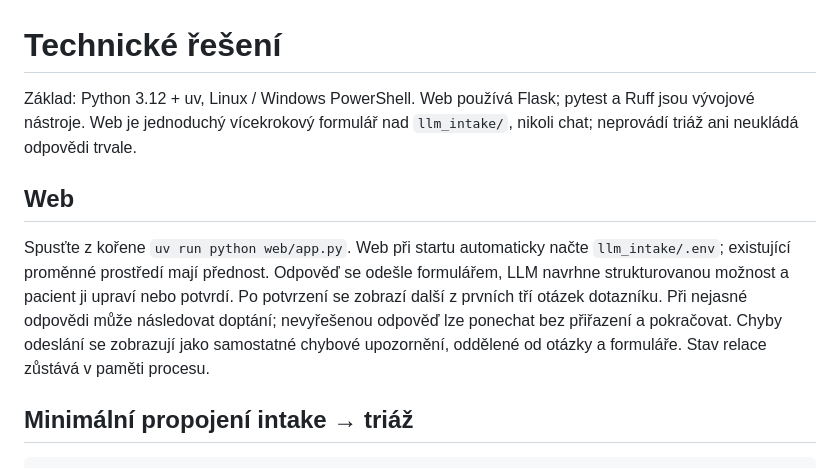
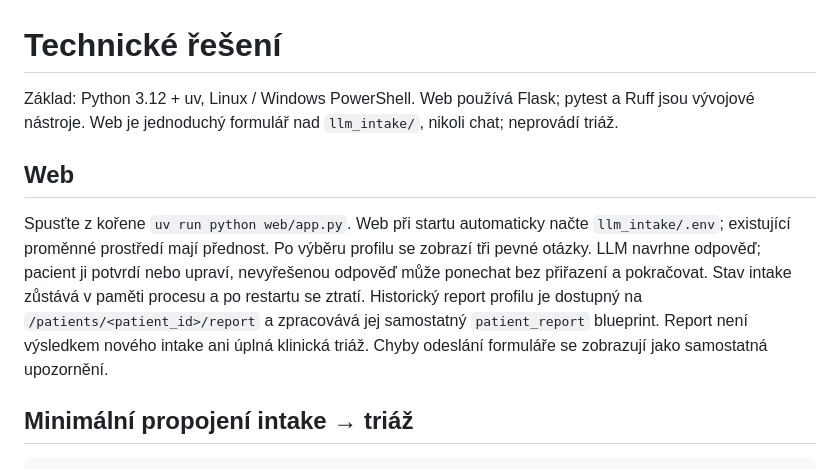
Before and after one commit to marek-maxa/rakathon, a Markdown page: docs/architecture.md, the part around the change. GitHub-like rendering.

```diff
--- a/docs/architecture.md
+++ b/docs/architecture.md
@@ -1,18 +1,20 @@
 # Technické řešení
 
 Základ: Python 3.12 + uv, Linux / Windows PowerShell. Web používá Flask;
-pytest a Ruff jsou vývojové nástroje. Web je jednoduchý vícekrokový formulář
-nad `llm_intake/`, nikoli chat; neprovádí triáž ani neukládá odpovědi trvale.
+pytest a Ruff jsou vývojové nástroje. Web je jednoduchý formulář nad
+`llm_intake/`, nikoli chat; neprovádí triáž.
 
 ## Web
 
 Spusťte z kořene `uv run python web/app.py`. Web při startu automaticky načte
 `llm_intake/.env`; existující proměnné prostředí mají přednost.
-Odpověď se odešle formulářem, LLM navrhne strukturovanou možnost a pacient ji upraví nebo potvrdí.
-Po potvrzení se zobrazí další z prvních tří otázek dotazníku. Při nejasné
-odpovědi může následovat doptání; nevyřešenou odpověď lze ponechat bez přiřazení
-a pokračovat. Chyby odeslání se zobrazují jako samostatné chybové upozornění,
-oddělené od otázky a formuláře. Stav relace zůstává v paměti procesu.
+Po výběru profilu se zobrazí tři pevné otázky. LLM navrhne odpověď; pacient ji
+potvrdí nebo upraví, nevyřešenou odpověď může ponechat bez přiřazení a pokračovat.
+Stav intake zůstává v paměti procesu a po restartu se ztratí. Historický report
+profilu je dostupný na `/patients/<patient_id>/report` a zpracovává jej
+samostatný `patient_report` blueprint. Report není výsledkem nového intake ani
+úplná klinická triáž. Chyby odeslání formuláře se zobrazují jako samostatná
+upozornění.
 
 ## Minimální propojení intake → triáž
 
```
Also changed, not shown: docs/tasks.md (+7 -0 lines).
